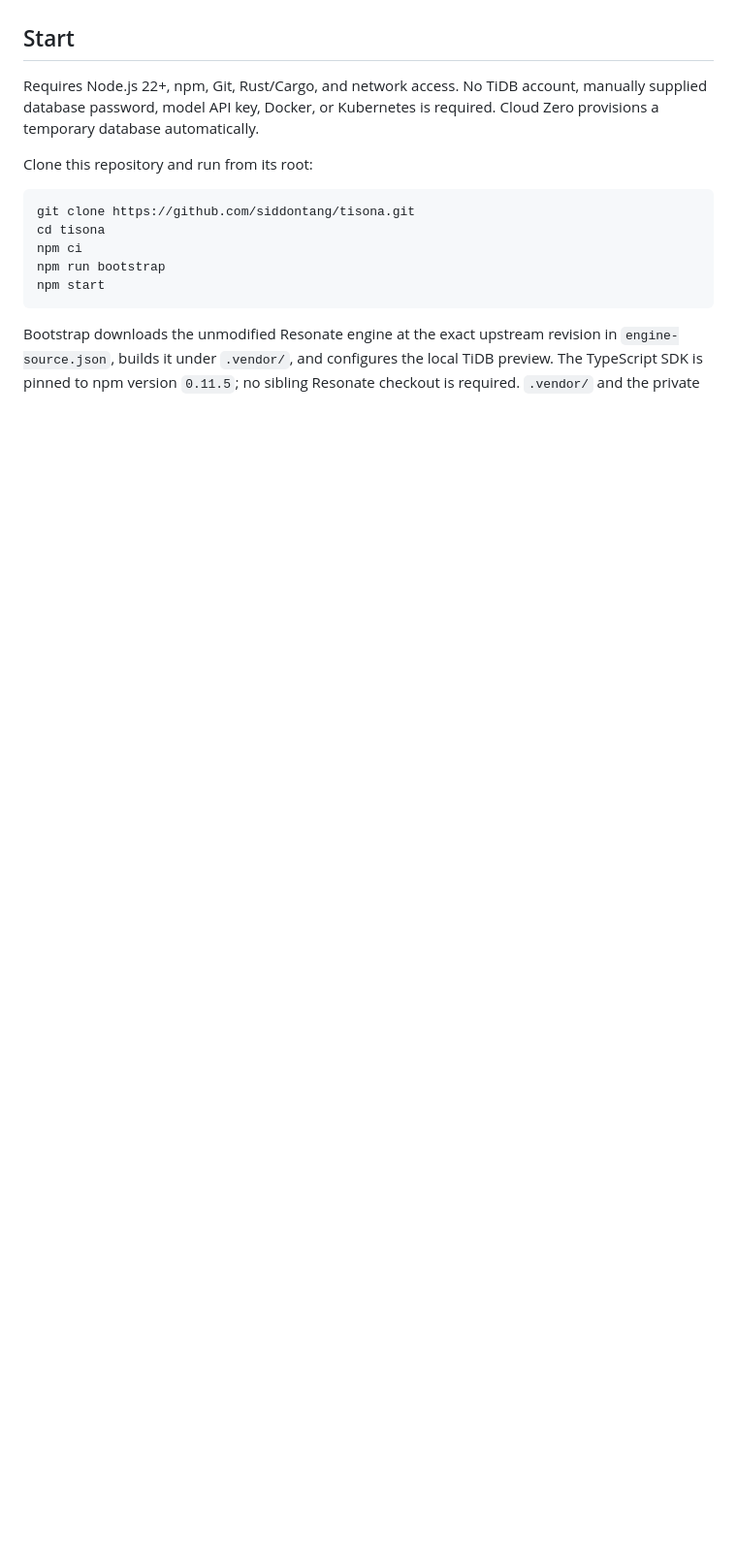
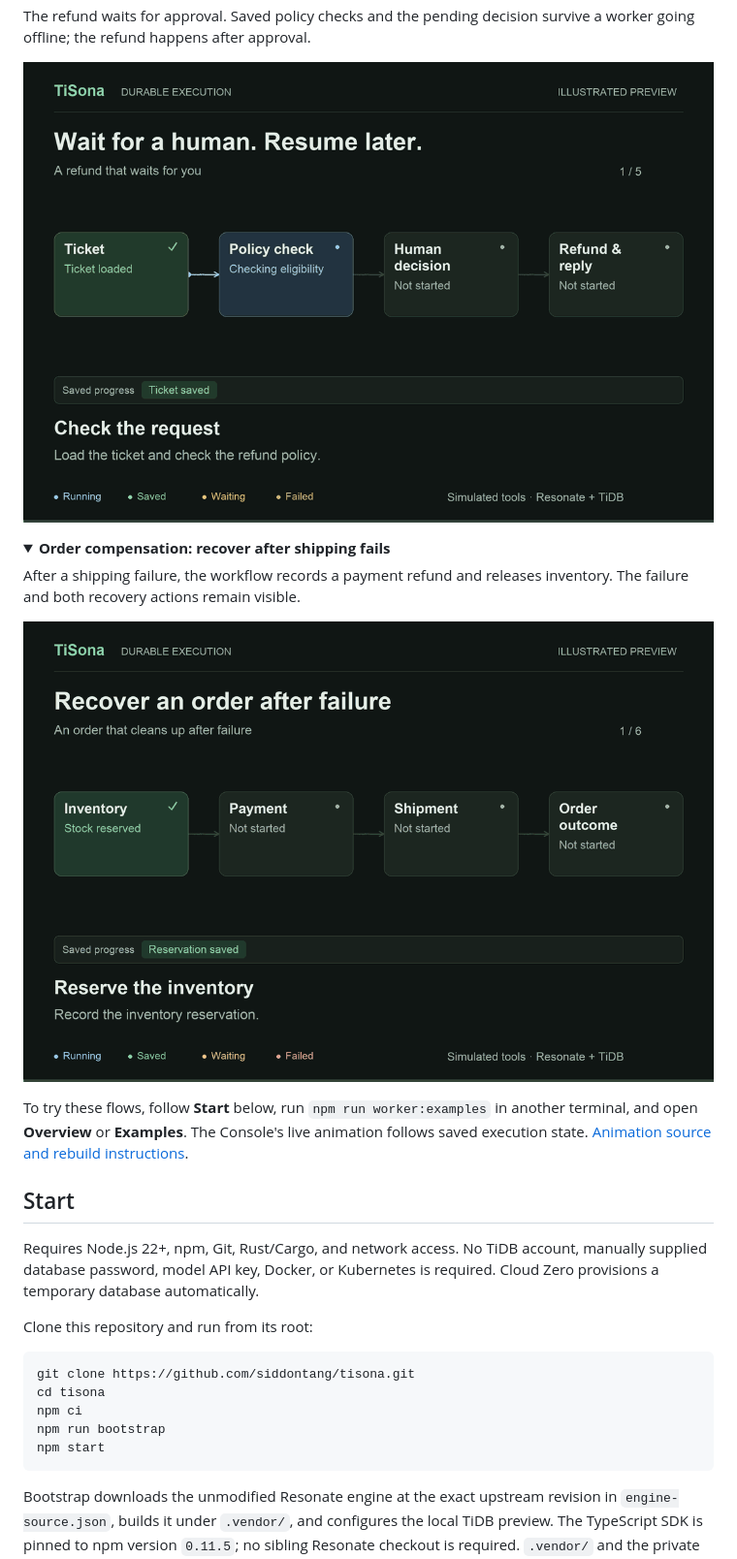
Before and after one commit to siddontang/tisona, a Markdown page: README.md, the part around one of its changes. Shown at 97% size. Drawn GitHub-style; pictures changed too: docs/animations/order-saga.gif (added), docs/animations/support-refund.gif (added); folded sections open; blank space fills up the shorter version.

Commit message:
Show durable execution examples with animated README walkthroughs
Signed-off-by: siddontang <siddontang@gmail.com>

```diff
--- a/README.md
+++ b/README.md
@@ -14,3 +29,23 @@ It does not embed or load the upstream Console.
+The refund waits for approval. Saved policy checks and the pending decision
+survive a worker going offline; the refund happens after approval.
+
+![A refund keeps its saved policy checks while waiting for human approval and resumes after the decision.](docs/animations/support-refund.gif)
+
+</details>
+
+<details>
+<summary><strong>Order compensation: recover after shipping fails</strong></summary>
+
+After a shipping failure, the workflow records a payment refund and releases
+inventory. The failure and both recovery actions remain visible.
+
+![Shipping fails after inventory and payment are saved; compensation refunds the payment and releases inventory.](docs/animations/order-saga.gif)
+
+</details>
+
+To try these flows, follow **Start** below, run `npm run worker:examples` in
+another terminal, and open **Overview** or **Examples**. The Console's live
+animation follows saved execution state. [Animation source and rebuild instructions](docs/animations/README.md).
 
 ## Start
 
```
Also changed, not shown: other parts of README.md (+15 -0 lines), docs/animations/README.md (added, +27 -0 lines), docs/animations/tool-retry.gif (added), 2 other files.
